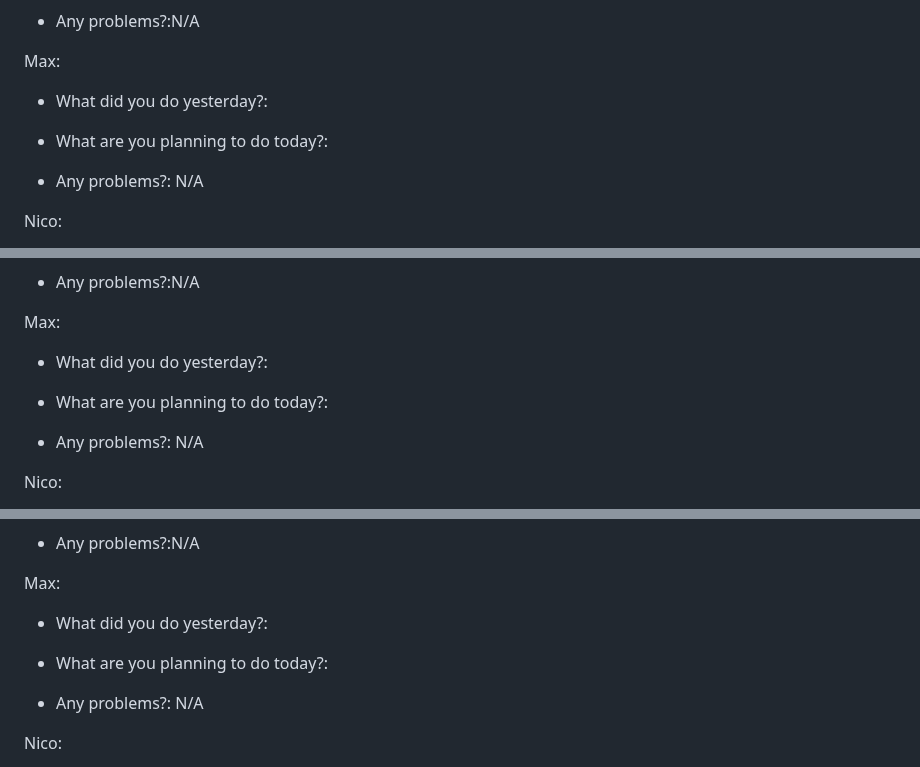
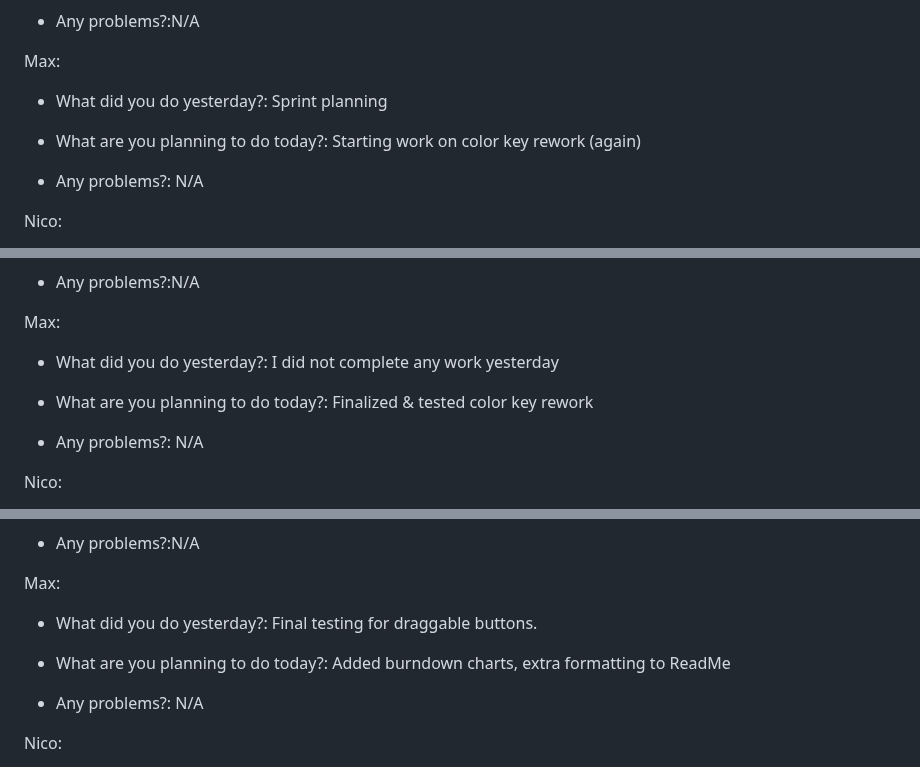
Before and after one commit to ahoff2910/hdl1-training-status, a Markdown page: README.md, 3 parts joined by grey strips. Drawn GitHub-style.

```diff
--- a/README.md
+++ b/README.md
@@ -131,10 +131,10 @@
         <p>Max:</p>
         <ul>
             <li>
-                <p>What did you do yesterday?:  </p>
+                <p>What did you do yesterday?: Sprint planning </p>
             </li>
             <li>
-                <p>What are you planning to do today?: </p>
+                <p>What are you planning to do today?: Starting work on color key rework (again) </p>
             </li>
             <li>
                 <p>Any problems?: N/A </p>
@@ -192,10 +192,10 @@
         <p>Max:</p>
         <ul>
             <li>
-                <p>What did you do yesterday?:  </p>
+                <p>What did you do yesterday?: I did not complete any work yesterday </p>
             </li>
             <li>
-                <p>What are you planning to do today?: </p>
+                <p>What are you planning to do today?: Finalized & tested color key rework </p>
             </li>
             <li>
                 <p>Any problems?: N/A </p>
@@ -253,10 +253,10 @@
         <p>Max:</p>
         <ul>
             <li>
-                <p>What did you do yesterday?:  </p>
+                <p>What did you do yesterday?: Final testing for draggable buttons. </p>
             </li>
             <li>
-                <p>What are you planning to do today?: </p>
+                <p>What are you planning to do today?: Added burndown charts, extra formatting to ReadMe </p>
             </li>
             <li>
                 <p>Any problems?: N/A </p>
```
